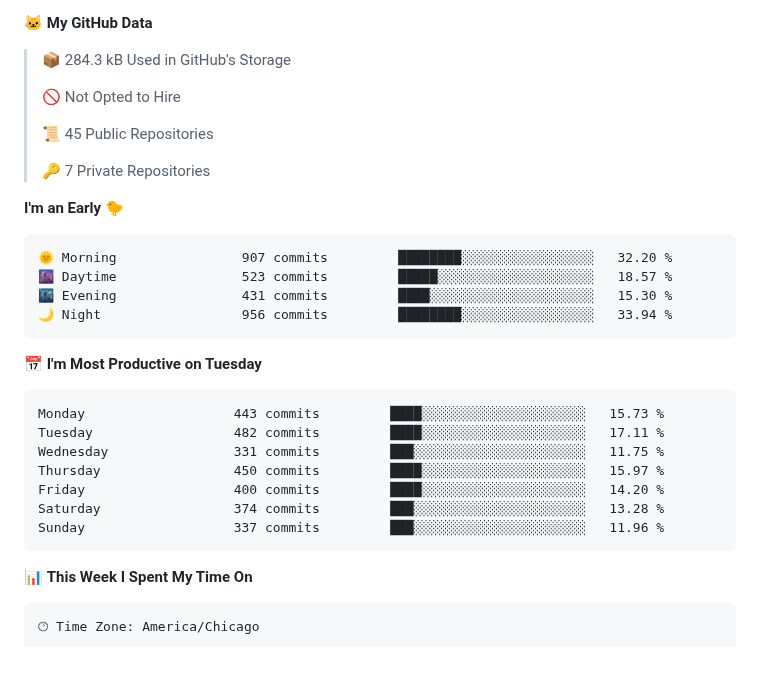
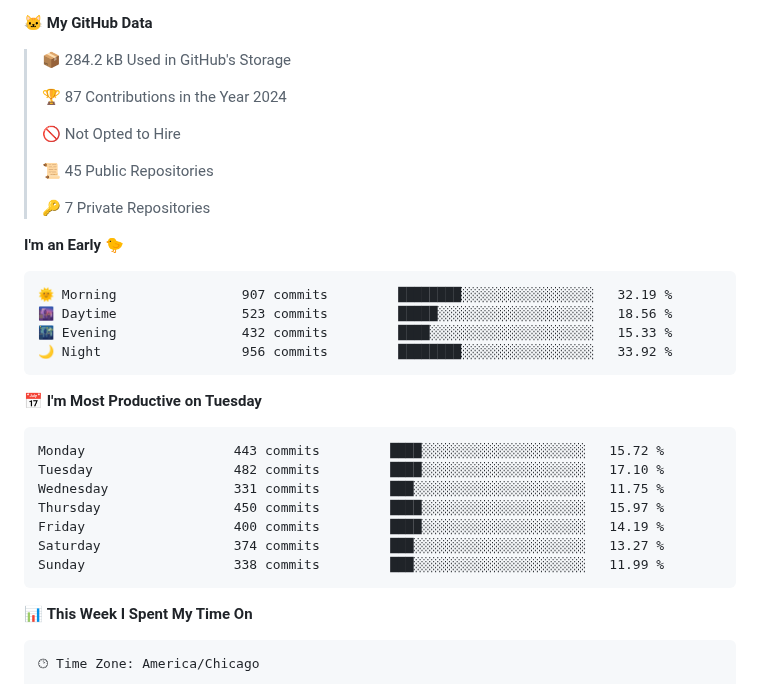
Before and after one commit to phanijsp/phanijsp, a Markdown page: README.md, the part around one of its changes. GitHub-like rendering; blank space fills up the shorter version.

Commit message:
Updated with Dev Metrics

````diff
--- a/README.md
+++ b/README.md
@@ -6,6 +8,8 @@
 **🐱 My GitHub Data**
 
-> 📦 284.3 kB Used in GitHub's Storage
+> 📦 284.2 kB Used in GitHub's Storage
+ >
+> 🏆 87 Contributions in the Year 2024
  >
 > 🚫 Not Opted to Hire
  >
@@ -16,21 +20,21 @@
 **I'm an Early 🐤**
 
 ```text
-🌞 Morning                907 commits         ████████░░░░░░░░░░░░░░░░░   32.20 %
-🌆 Daytime                523 commits         █████░░░░░░░░░░░░░░░░░░░░   18.57 %
-🌃 Evening                431 commits         ████░░░░░░░░░░░░░░░░░░░░░   15.30 %
-🌙 Night                  956 commits         ████████░░░░░░░░░░░░░░░░░   33.94 %
+🌞 Morning                907 commits         ████████░░░░░░░░░░░░░░░░░   32.19 %
+🌆 Daytime                523 commits         █████░░░░░░░░░░░░░░░░░░░░   18.56 %
+🌃 Evening                432 commits         ████░░░░░░░░░░░░░░░░░░░░░   15.33 %
+🌙 Night                  956 commits         ████████░░░░░░░░░░░░░░░░░   33.92 %
 ```
 📅 **I'm Most Productive on Tuesday**
 
 ```text
-Monday                   443 commits         ████░░░░░░░░░░░░░░░░░░░░░   15.73 %
-Tuesday                  482 commits         ████░░░░░░░░░░░░░░░░░░░░░   17.11 %
+Monday                   443 commits         ████░░░░░░░░░░░░░░░░░░░░░   15.72 %
+Tuesday                  482 commits         ████░░░░░░░░░░░░░░░░░░░░░   17.10 %
 Wednesday                331 commits         ███░░░░░░░░░░░░░░░░░░░░░░   11.75 %
 Thursday                 450 commits         ████░░░░░░░░░░░░░░░░░░░░░   15.97 %
-Friday                   400 commits         ████░░░░░░░░░░░░░░░░░░░░░   14.20 %
-Saturday                 374 commits         ███░░░░░░░░░░░░░░░░░░░░░░   13.28 %
-Sunday                   337 commits         ███░░░░░░░░░░░░░░░░░░░░░░   11.96 %
+Friday                   400 commits         ████░░░░░░░░░░░░░░░░░░░░░   14.19 %
+Saturday                 374 commits         ███░░░░░░░░░░░░░░░░░░░░░░   13.27 %
+Sunday                   338 commits         ███░░░░░░░░░░░░░░░░░░░░░░   11.99 %
 ```
 
 
````
Also changed, not shown: other parts of README.md (+3 -1 lines).
